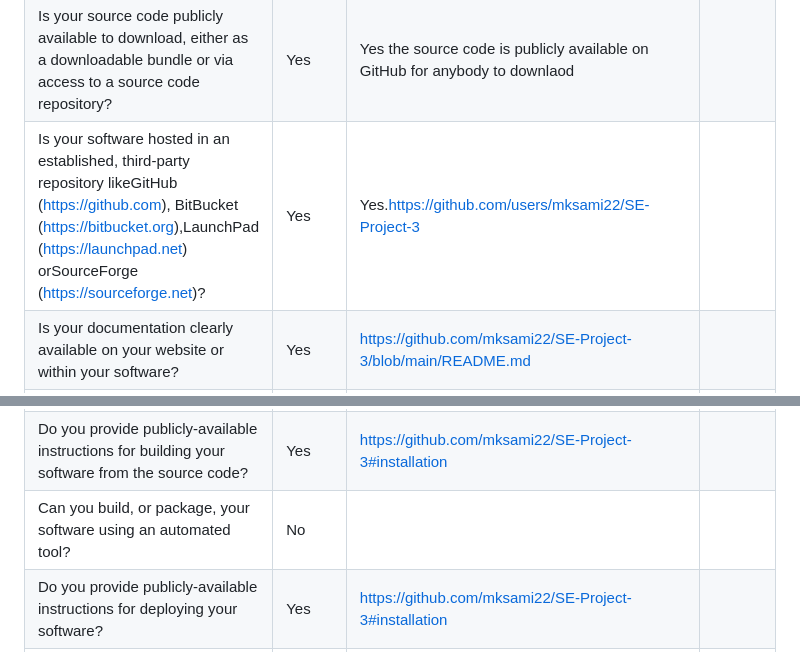
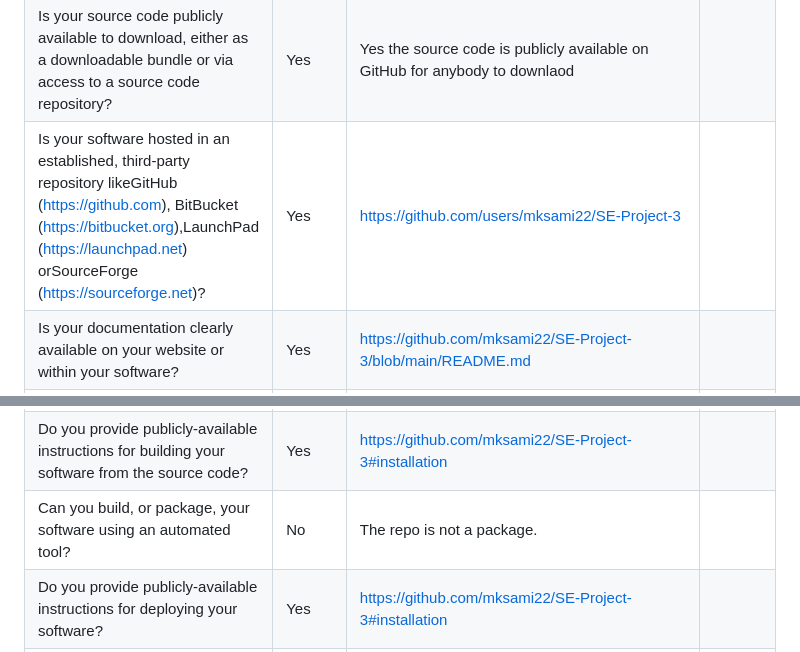
Before and after one commit to mksami22/SE-Project-3, a Markdown page: Project 3 Self Assessment.md, 2 parts joined by grey strips. Drawn GitHub-style.

```diff
--- a/Project 3 Self Assessment.md
+++ b/Project 3 Self Assessment.md
@@ -38,7 +38,7 @@
 |Is your software available as a package that can be deployed without building it?                                                                                                                              |Yes              |https://github.com/mksami22/SE-Project-3/tree/main#installation                                                                                                    |             |
 |Is your software available for free?                                                                                                                                                                           |Yes              |Yes it is Open-Source software free to use.                                                                                                                        |             |
 |Is your source code publicly available to download, either as a downloadable bundle or via access to a source code repository?                                                                                 |Yes              |Yes the source code is publicly available on GitHub for anybody to downlaod                                                                                        |             |
-|Is your software hosted in an established, third-party repository likeGitHub (https://github.com), BitBucket (https://bitbucket.org),LaunchPad (https://launchpad.net) orSourceForge (https://sourceforge.net)?|Yes              |Yes.https://github.com/users/mksami22/SE-Project-3                                                                                                                 |             |
+|Is your software hosted in an established, third-party repository likeGitHub (https://github.com), BitBucket (https://bitbucket.org),LaunchPad (https://launchpad.net) orSourceForge (https://sourceforge.net)?|Yes              |https://github.com/users/mksami22/SE-Project-3                                                                                                                 |             |
 |Is your documentation clearly available on your website or within your software?                                                                                                                               |Yes              |https://github.com/mksami22/SE-Project-3/blob/main/README.md                                                                                                       |             |
 |Does your documentation include a "quick start" guide, that provides a short overview of how to use your software with some basic examples of use?                                                             |Yes              |https://github.com/mksami22/SE-Project-3/tree/main#installation                                                                                                    |             |
 |If you provide more extensive documentation, does this provide clear, step-by-step instructions on how to deploy and use your software?                                                                        |Yes              |https://github.com/mksami22/SE-Project-3/tree/main#installation                                                                                                    |             |
@@ -66,7 +66,7 @@
 |Is there a branch of the repository that is always stable? (i.e. tests always pass, code always builds successfully)                                                                                           |Yes              |Yes main is always stable and Travis CI tests its stability after every merge to main                                                                              |             |
 |Do you back-up your repository?                                                                                                                                                                                |Yes              |Yes it is backed up using Zenodo                                                                                                                                   |             |
 |Do you provide publicly-available instructions for building your software from the source code?                                                                                                                |Yes              |https://github.com/mksami22/SE-Project-3#installation                                                                                                              |             |
-|Can you build, or package, your software using an automated tool?                                                                                                                                              |No               |                                                                                                                                                                   |             |
+|Can you build, or package, your software using an automated tool?                                                                                                                                              |No               | The repo is not a package.                                                                                                                                                                  |             |
 |Do you provide publicly-available instructions for deploying your software?                                                                                                                                    |Yes              |https://github.com/mksami22/SE-Project-3#installation                                                                                                              |             |
 |Does your documentation list all third-party dependencies?                                                                                                                                                     |Yes              |https://github.com/mksami22/SE-Project-3/blob/main/Requirements.md                                                                                                 |             |
 |Does your documentation list the version number for all third-party dependencies?                                                                                                                              |Yes              |https://github.com/mksami22/SE-Project-3/blob/main/Requirements.md                                                                                                 |             |
```
Also changed, not shown: other parts of Project 3 Self Assessment.md (+12 -12 lines).
